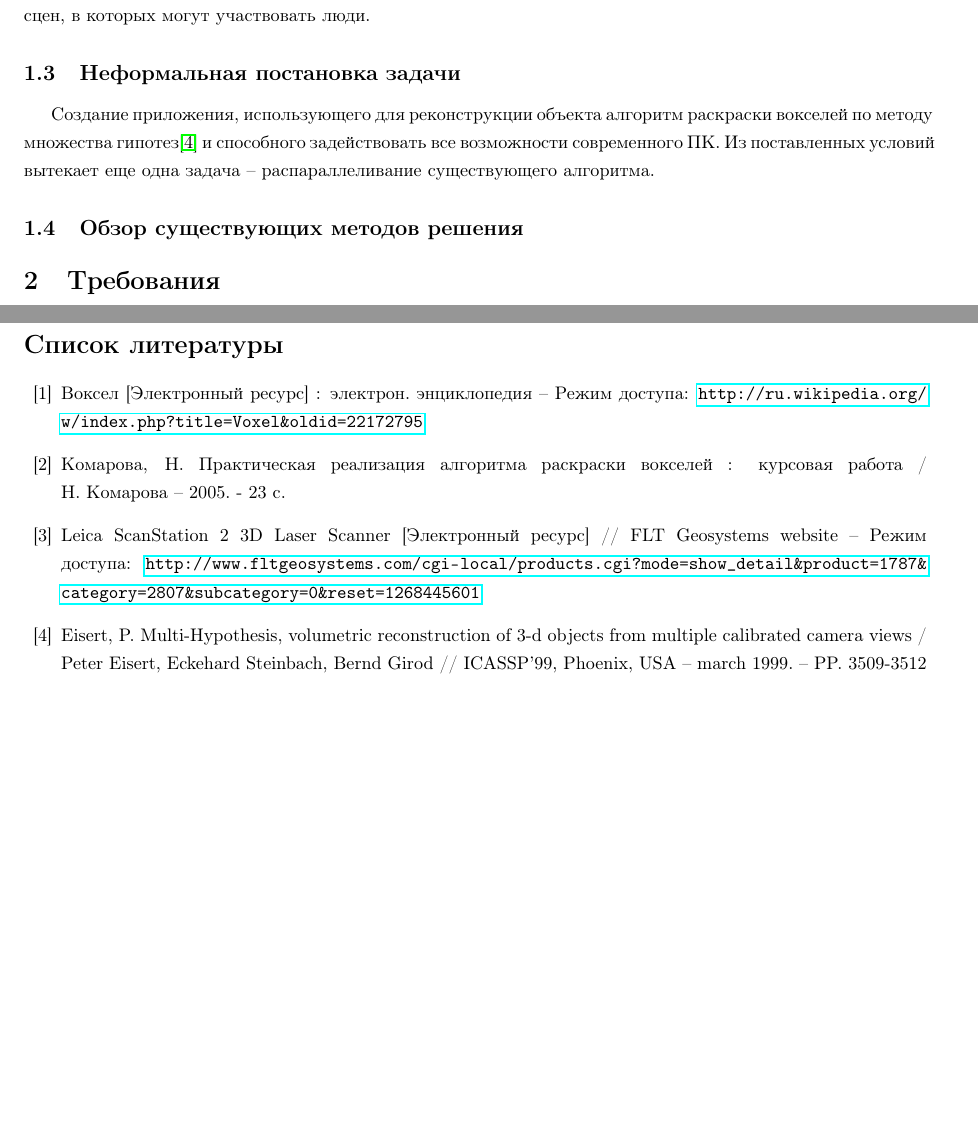
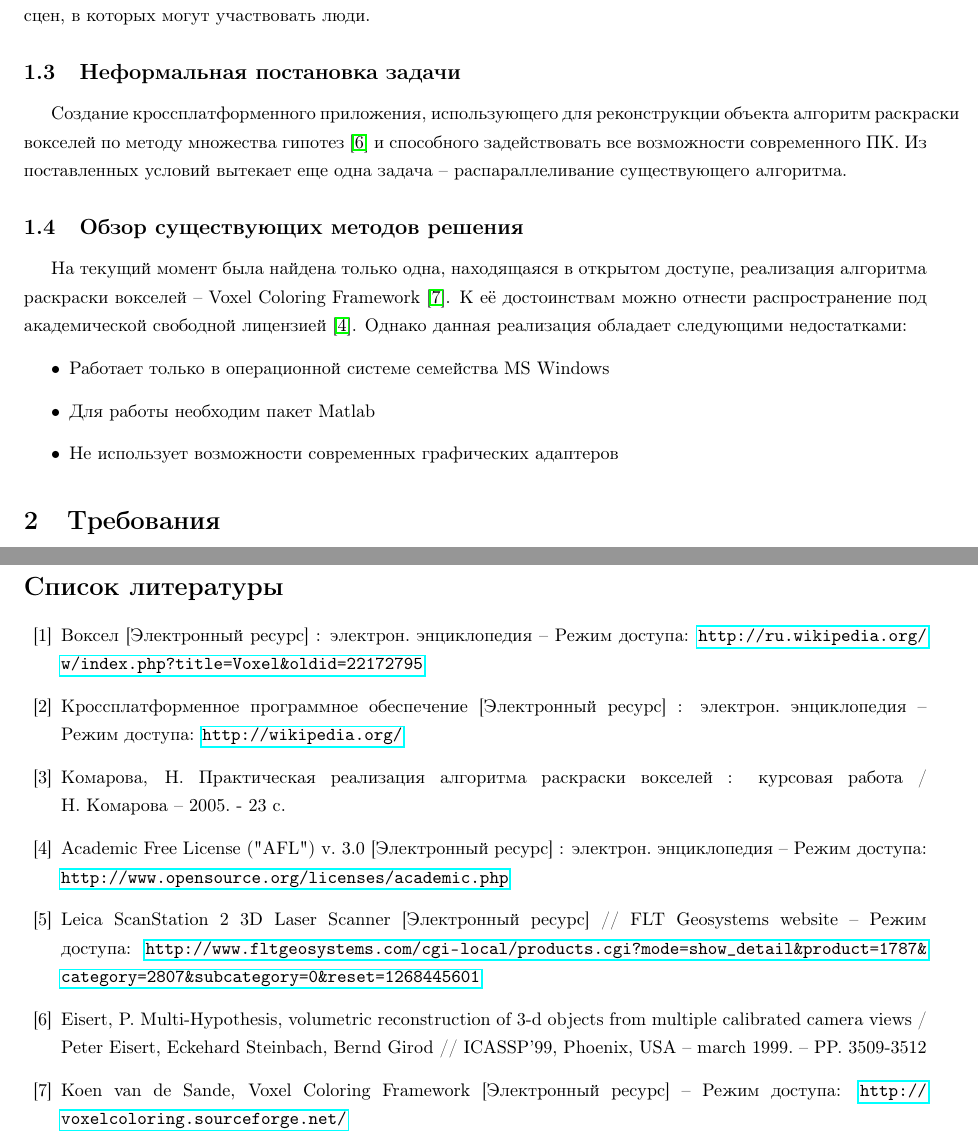
Before and after one commit to lifchicker/diploma, a LaTeX document (258_Antonov_PP.tex, which reads 258_Antonov_PP_bibliography.tex, 258_Antonov_PP_introduction.tex): two parts of pages 4 and 5 of 5, joined at a grey line, cut so that both start at the same text, the shorter picture padded with empty space. Compiled offline with pdfLaTeX.

Commit message:
1.4 done.

```diff
--- a/258_Antonov_PP.tex
+++ b/258_Antonov_PP.tex
@@ -14,7 +14,7 @@
 \usepackage{ulem}
 \usepackage{indentfirst}
 \setcounter{tocdepth}{3}
-\usepackage{hyperref} % для url'ов
+\usepackage{url} % для url'ов
 
 % выставляем параметры страниц
 \usepackage{geometry}
--- a/258_Antonov_PP_bibliography.tex
+++ b/258_Antonov_PP_bibliography.tex
@@ -4,13 +4,21 @@
 	\bibitem{wiki_voxel}
 		Воксел [Электронный~ресурс] : электрон.~энциклопедия -- Режим доступа: \url{http://ru.wikipedia.org/w/index.php?title=Voxel&oldid=22172795}
 
+	\bibitem{wiki_crossplatfom}
+		Кроссплатформенное программное обеспечение [Электронный~ресурс] : электрон.~энциклопедия -- Режим доступа:
+		\url{http://wikipedia.org/}
+
 	\bibitem{komarova_voxel_coloring}
-			Комарова, Н. Практическая реализация алгоритма раскраски вокселей : курсовая работа /
-			Н.~Комарова~--~2005.~-~23 с.
+		Комарова, Н. Практическая реализация алгоритма раскраски вокселей : курсовая работа /
+		Н.~Комарова~--~2005.~-~23 с.
 
 %	\bibitem{konushin_model_reconstruction}
 %		Конушин,~А. Реконструкция модели объекта по силуэтам и по согласованию цветов [Электронный~ресурс] // Компьютерная графика и мультимедиа. Выпуск~\No1(3)/2003 : сетевой~журнал -- Режим доступа:
 %		\url{http://cgm.computergraphics.ru/content/view/44}
+
+	\bibitem{academic_free_license}
+		Academic Free License ("AFL") v. 3.0 [Электронный~ресурс] : электрон.~энциклопедия -- Режим доступа:
+		\url{http://www.opensource.org/licenses/academic.php}
 
 	\bibitem{laser_scanner}
 		Leica ScanStation 2 3D Laser Scanner [Электронный~ресурс] // FLT~Geosystems~website -- Режим доступа:
@@ -21,6 +29,9 @@
 		Peter Eisert, Eckehard Steinbach, Bernd Girod //
 		ICASSP’99, Phoenix, USA -- march~1999. -- PP. 3509-3512
 
+	\bibitem{voxel_coloring_framework}
+		Koen van de Sande, Voxel Coloring Framework [Электронный~ресурс] -- Режим доступа:
+		\url{http://voxelcoloring.sourceforge.net/}
 
 
 \end{thebibliography}
--- a/258_Antonov_PP_introduction.tex
+++ b/258_Antonov_PP_introduction.tex
@@ -36,6 +38,13 @@
 В третьем подходе в качестве исходных данных используют только фотографии или последовательности изображений объектов, полученные в естественном освещении, или приближенном к нему (в свете обычных ламп). Такой подход считается наиболее перспективными, так как позволяет строить модели динамических сцен, в которых могут участвовать люди.
 
 \subsection{Неформальная постановка задачи}
-Создание приложения, использующего для реконструкции объекта алгоритм раскраски вокселей по методу множества гипотез\cite{multi_hypothesis} и способного задействовать все возможности современного ПК. Из поставленных условий вытекает еще одна задача -- распараллеливание существующего алгоритма.
+Создание кроссплатформенного приложения, использующего для реконструкции объекта алгоритм раскраски вокселей по методу множества гипотез~\cite{multi_hypothesis} и способного задействовать все возможности современного ПК. Из поставленных условий вытекает еще одна задача -- распараллеливание существующего алгоритма.
 
 \subsection{Обзор существующих методов решения}
+
+На текущий момент была найдена только одна, находящаяся в открытом доступе, реализация алгоритма раскраски вокселей -- Voxel Coloring Framework~\cite{voxel_coloring_framework}. К её достоинствам можно отнести распространение под академической свободной лицензией~\cite{academic_free_license}. Однако данная реализация обладает следующими недостатками:
+\begin{itemize}
+\item Работает только в операционной системе семейства MS Windows
+\item Для работы необходим пакет Matlab
+\item Не использует возможности современных графических адаптеров
+\end{itemize}
```
Also changed, not shown: 258_Antonov_PP_introduction.tex (6 more changed lines).
